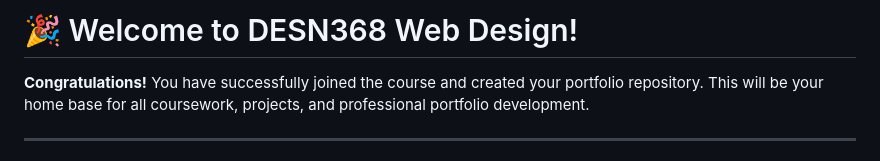
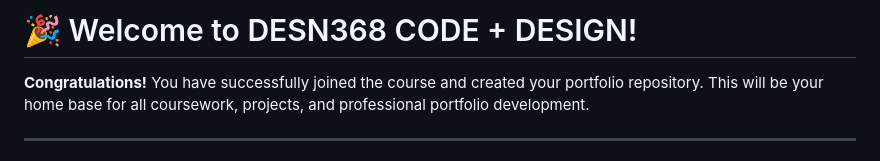
Before and after one commit to xoxobeau06/DESN368-code-design-workspace-SL, a Markdown page: README.md, the part around the change. GitHub-like rendering.

```diff
--- a/README.md
+++ b/README.md
@@ -1,4 +1,4 @@
-# 🎉 Welcome to DESN368 Web Design!
+# 🎉 Welcome to DESN368 CODE + DESIGN!
 
 **Congratulations!** You have successfully joined the course and created your portfolio repository. This will be your home base for all coursework, projects, and professional portfolio development.
 
```
